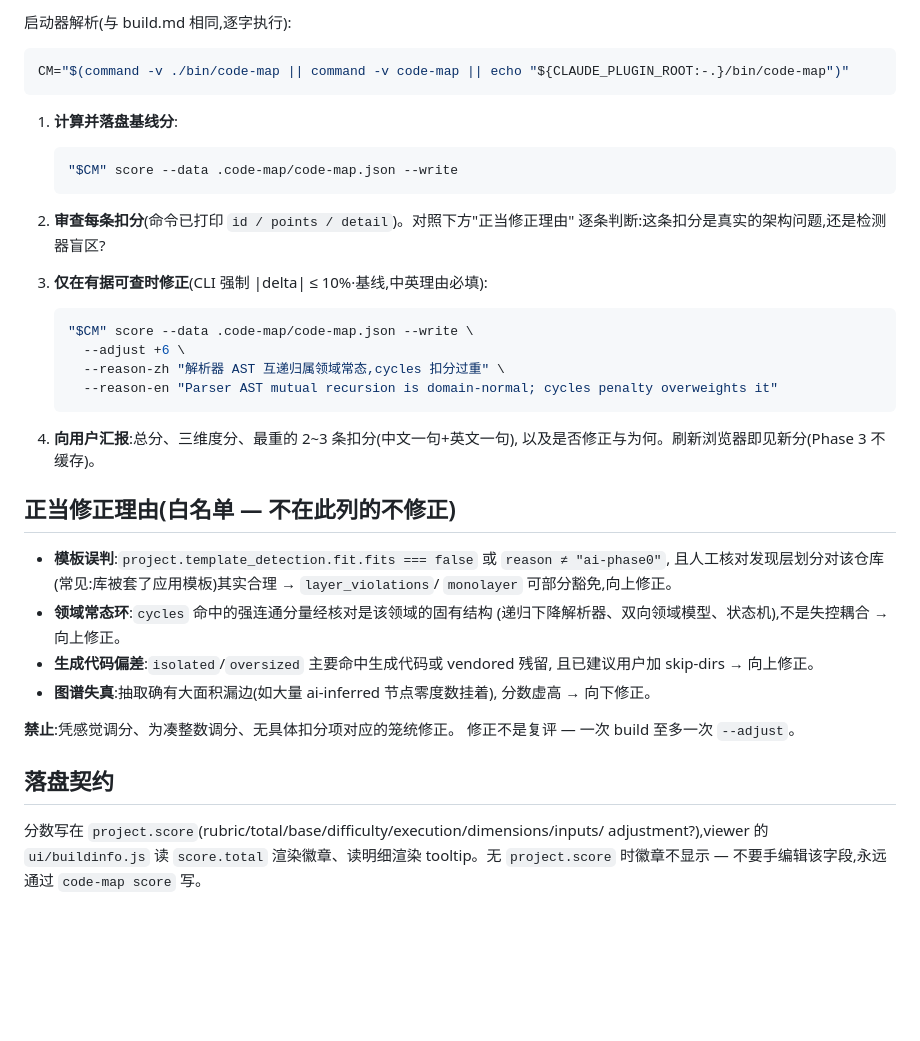
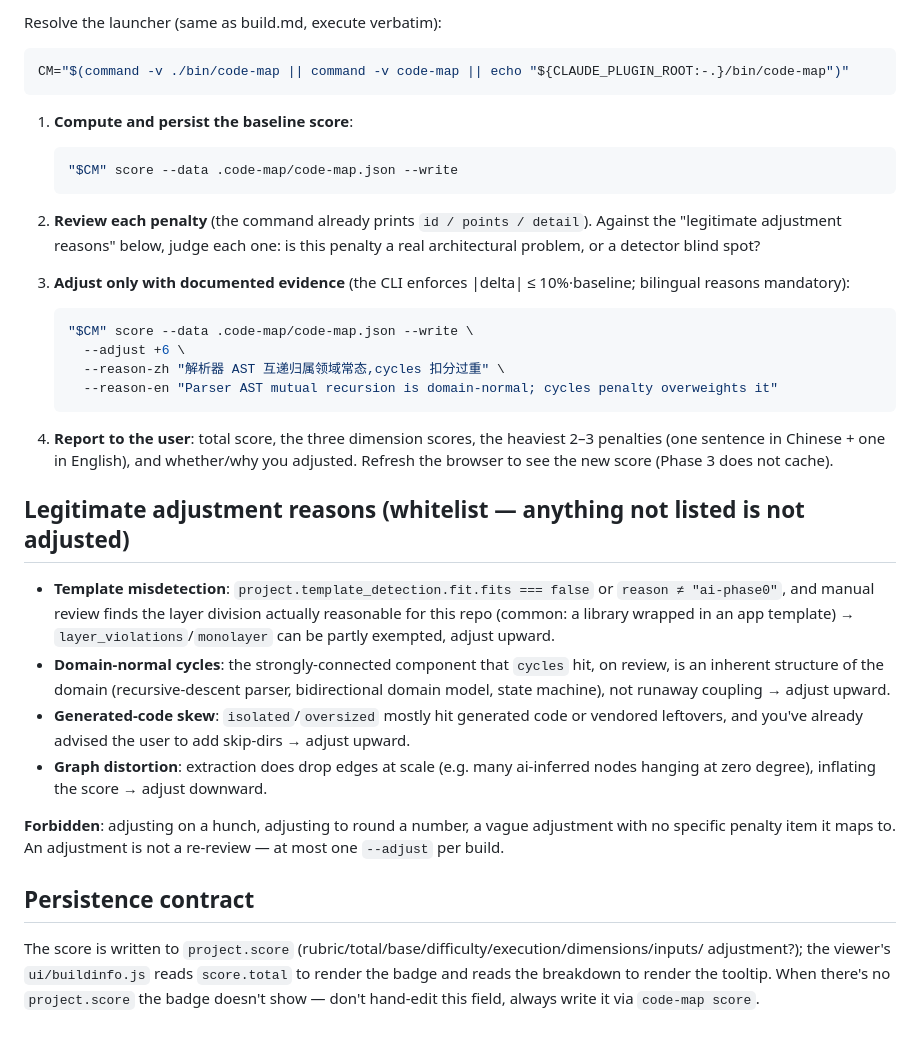
Before and after one commit to MollyAI/code-map, a Markdown page: skills/arch-score/SKILL.md, the part around one of its changes. GitHub-like rendering; blank space fills up the shorter version.

````diff
--- a/skills/arch-score/SKILL.md
+++ b/skills/arch-score/SKILL.md
@@ -58,20 +60,21 @@ Martin ADP、MacCormack 传播成本):
 
-启动器解析(与 build.md 相同,逐字执行):
+Resolve the launcher (same as build.md, execute verbatim):
 
 ```bash
 CM="$(command -v ./bin/code-map || command -v code-map || echo "${CLAUDE_PLUGIN_ROOT:-.}/bin/code-map")"
 ```
 
-1. **计算并落盘基线分**:
+1. **Compute and persist the baseline score**:
 
    ```bash
    "$CM" score --data .code-map/code-map.json --write
    ```
 
-2. **审查每条扣分**(命令已打印 `id / points / detail`)。对照下方"正当修正理由"
-   逐条判断:这条扣分是真实的架构问题,还是检测器盲区?
+2. **Review each penalty** (the command already prints `id / points / detail`). Against the "legitimate
+   adjustment reasons" below, judge each one: is this penalty a real architectural problem, or a
+   detector blind spot?
 
-3. **仅在有据可查时修正**(CLI 强制 |delta| ≤ 10%·基线,中英理由必填):
+3. **Adjust only with documented evidence** (the CLI enforces |delta| ≤ 10%·baseline; bilingual reasons mandatory):
 
    ```bash
    "$CM" score --data .code-map/code-map.json --write \
@@ -80,26 +83,29 @@ CM="$(command -v ./bin/code-map || command -v code-map || echo "${CLAUDE_PLUGIN_
      --reason-en "Parser AST mutual recursion is domain-normal; cycles penalty overweights it"
    ```
 
-4. **向用户汇报**:总分、三维度分、最重的 2~3 条扣分(中文一句+英文一句),
-   以及是否修正与为何。刷新浏览器即见新分(Phase 3 不缓存)。
+4. **Report to the user**: total score, the three dimension scores, the heaviest 2–3 penalties (one
+   sentence in Chinese + one in English), and whether/why you adjusted. Refresh the browser to see the
+   new score (Phase 3 does not cache).
 
-## 正当修正理由(白名单 — 不在此列的不修正)
+## Legitimate adjustment reasons (whitelist — anything not listed is not adjusted)
 
-- **模板误判**:`project.template_detection.fit.fits === false` 或 `reason ≠ "ai-phase0"`,
-  且人工核对发现层划分对该仓库(常见:库被套了应用模板)其实合理 → `layer_violations`/
-  `monolayer` 可部分豁免,向上修正。
-- **领域常态环**:`cycles` 命中的强连通分量经核对是该领域的固有结构
-  (递归下降解析器、双向领域模型、状态机),不是失控耦合 → 向上修正。
-- **生成代码偏差**:`isolated`/`oversized` 主要命中生成代码或 vendored 残留,
-  且已建议用户加 skip-dirs → 向上修正。
-- **图谱失真**:抽取确有大面积漏边(如大量 ai-inferred 节点零度数挂着),
-  分数虚高 → 向下修正。
+- **Template misdetection**: `project.template_detection.fit.fits === false` or `reason ≠ "ai-phase0"`,
+  and manual review finds the layer division actually reasonable for this repo (common: a library wrapped
+  in an app template) → `layer_violations`/`monolayer` can be partly exempted, adjust upward.
+- **Domain-normal cycles**: the strongly-connected component that `cycles` hit, on review, is an inherent
+  structure of the domain (recursive-descent parser, bidirectional domain model, state machine), not
+  runaway coupling → adjust upward.
+- **Generated-code skew**: `isolated`/`oversized` mostly hit generated code or vendored leftovers, and
+  you've already advised the user to add skip-dirs → adjust upward.
+- **Graph distortion**: extraction does drop edges at scale (e.g. many ai-inferred nodes hanging at zero
+  degree), inflating the score → adjust downward.
 
-**禁止**:凭感觉调分、为凑整数调分、无具体扣分项对应的笼统修正。
-修正不是复评 — 一次 build 至多一次 `--adjust`。
+**Forbidden**: adjusting on a hunch, adjusting to round a number, a vague adjustment with no specific
+penalty item it maps to. An adjustment is not a re-review — at most one `--adjust` per build.
 
-## 落盘契约
+## Persistence contract
 
-分数写在 `project.score`(rubric/total/base/difficulty/execution/dimensions/inputs/
-adjustment?),viewer 的 `ui/buildinfo.js` 读 `score.total` 渲染徽章、读明细渲染
-tooltip。无 `project.score` 时徽章不显示 — 不要手编辑该字段,永远通过 `code-map score` 写。
+The score is written to `project.score` (rubric/total/base/difficulty/execution/dimensions/inputs/
+adjustment?); the viewer's `ui/buildinfo.js` reads `score.total` to render the badge and reads the
+breakdown to render the tooltip. When there's no `project.score` the badge doesn't show — don't
+hand-edit this field, always write it via `code-map score`.
````
Also changed, not shown: other parts of skills/arch-score/SKILL.md (+41 -39 lines), commands/chat.md (+49 -49 lines).
